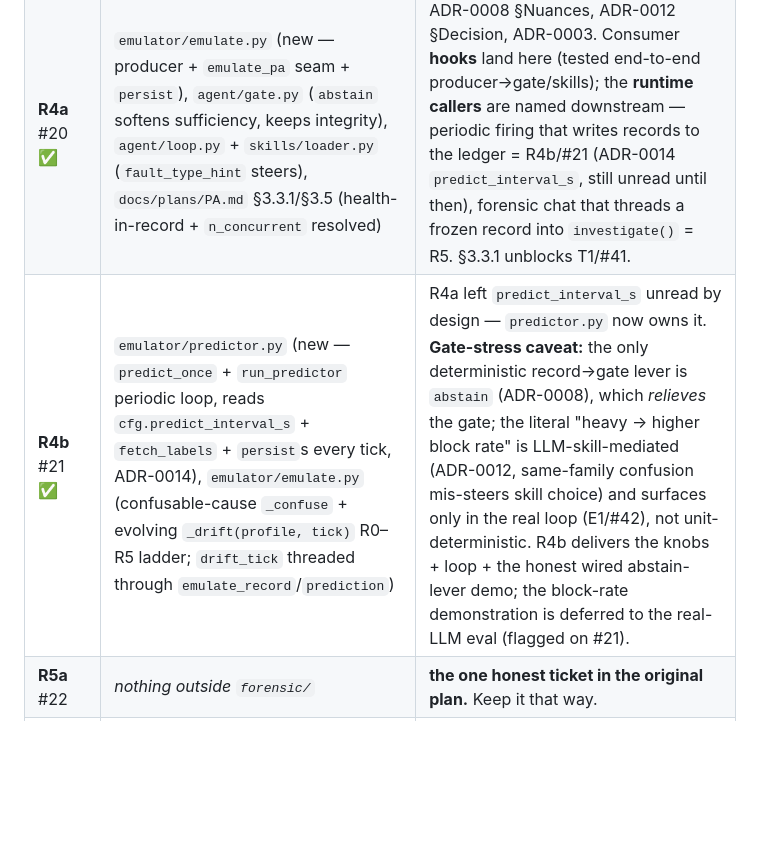
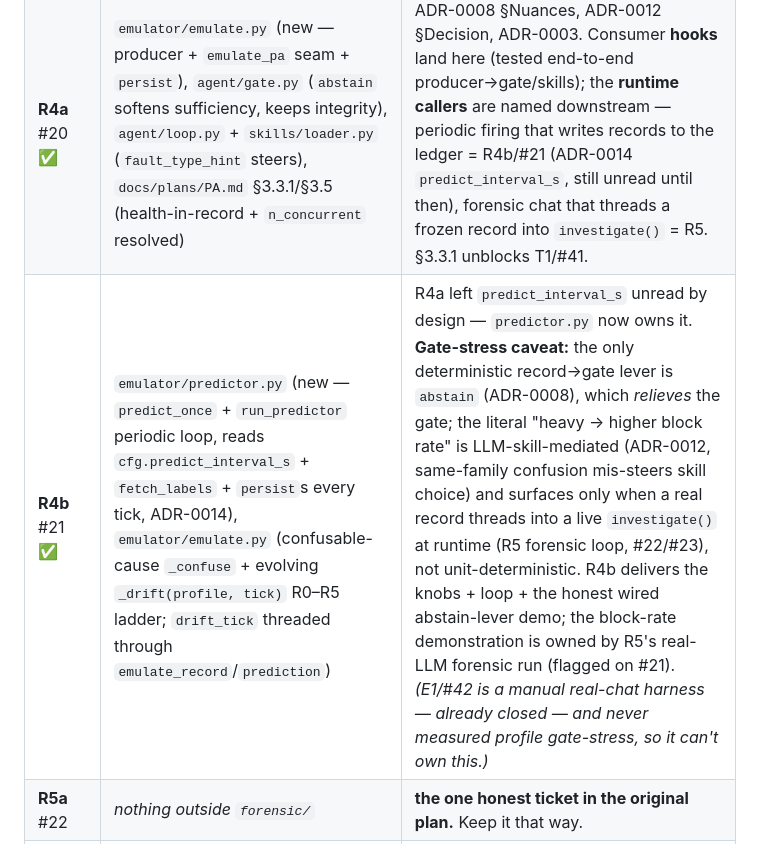
Before and after one commit to aarush-dev/mpls-lab, a Markdown page: docs/copilot-build-plan.md, the part around the change. Drawn GitHub-style; blank space fills up the shorter version.

Commit message:
docs(R4b): retarget #3 gate-stress demo E1->R5 (E1 already closed, wrong owner)

```diff
--- a/docs/copilot-build-plan.md
+++ b/docs/copilot-build-plan.md
@@ -156,7 +156,7 @@ with anything it shares a row with.
 | **R2a** #17 | `agent/loop.py:122,155` (single-shot → multi-turn), `api/app.py` (`ChatRequest`, session id), `agent/loop.py:46` (emit-time ts), `:185` (gate event on pass) | ADR-0009. Resume is a loop change, not a writer. |
 | **R2b** #18 | `memory/ledger.py` (new), `api/app.py` (gate outcomes → ledger via F4) | ADR-0009. Routed through F4's event pipeline (not the I4b emit site) — reuses the single `event_wire` schema. |
 | **R4a** #20 ✅ | `emulator/emulate.py` (new — producer + `emulate_pa` seam + `persist`), `agent/gate.py` (`abstain` softens sufficiency, keeps integrity), `agent/loop.py` + `skills/loader.py` (`fault_type_hint` steers), `docs/plans/PA.md` §3.3.1/§3.5 (health-in-record + `n_concurrent` resolved) | ADR-0008 §Nuances, ADR-0012 §Decision, ADR-0003. Consumer **hooks** land here (tested end-to-end producer→gate/skills); the **runtime callers** are named downstream — periodic firing that writes records to the ledger = R4b/#21 (ADR-0014 `predict_interval_s`, still unread until then), forensic chat that threads a frozen record into `investigate()` = R5. §3.3.1 unblocks T1/#41. |
-| **R4b** #21 ✅ | `emulator/predictor.py` (new — `predict_once` + `run_predictor` periodic loop, reads `cfg.predict_interval_s` + `fetch_labels` + `persist`s every tick, ADR-0014), `emulator/emulate.py` (confusable-cause `_confuse` + evolving `_drift(profile, tick)` R0–R5 ladder; `drift_tick` threaded through `emulate_record`/`prediction`) | R4a left `predict_interval_s` unread by design — `predictor.py` now owns it. **Gate-stress caveat:** the only deterministic record→gate lever is `abstain` (ADR-0008), which *relieves* the gate; the literal "heavy → higher block rate" is LLM-skill-mediated (ADR-0012, same-family confusion mis-steers skill choice) and surfaces only in the real loop (E1/#42), not unit-deterministic. R4b delivers the knobs + loop + the honest wired abstain-lever demo; the block-rate demonstration is deferred to the real-LLM eval (flagged on #21). |
+| **R4b** #21 ✅ | `emulator/predictor.py` (new — `predict_once` + `run_predictor` periodic loop, reads `cfg.predict_interval_s` + `fetch_labels` + `persist`s every tick, ADR-0014), `emulator/emulate.py` (confusable-cause `_confuse` + evolving `_drift(profile, tick)` R0–R5 ladder; `drift_tick` threaded through `emulate_record`/`prediction`) | R4a left `predict_interval_s` unread by design — `predictor.py` now owns it. **Gate-stress caveat:** the only deterministic record→gate lever is `abstain` (ADR-0008), which *relieves* the gate; the literal "heavy → higher block rate" is LLM-skill-mediated (ADR-0012, same-family confusion mis-steers skill choice) and surfaces only when a real record threads into a live `investigate()` at runtime (R5 forensic loop, #22/#23), not unit-deterministic. R4b delivers the knobs + loop + the honest wired abstain-lever demo; the block-rate demonstration is owned by R5's real-LLM forensic run (flagged on #21). *(E1/#42 is a manual real-chat harness — already closed — and never measured profile gate-stress, so it can't own this.)* |
 | **R5a** #22 | *nothing outside `forensic/`* | **the one honest ticket in the original plan.** Keep it that way. |
 | **R5b** #23 | `adapter/` (file-backed replay adapter), `agent/loop.py` + `agent/gate.py` (`case.md` format) | #23 wants "replayable from disk"; tools only read via `ToolAdapter`. ADR-0010 §Open is unresolved. |
 | **R6a** #24 | `agent/loop.py` (multi-turn), `api/app.py` (case/session routing), `adapter/contract.py` (freeze bites) | follow-ups are multi-turn and frozen. |
```
